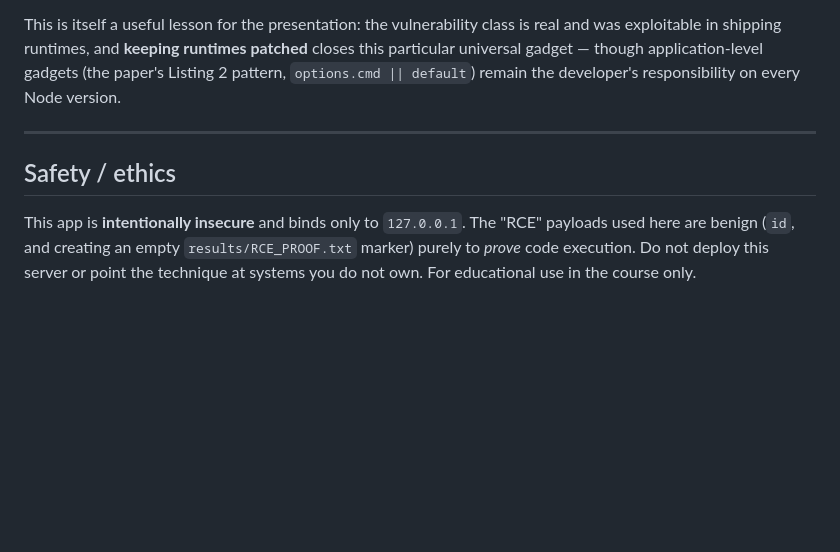
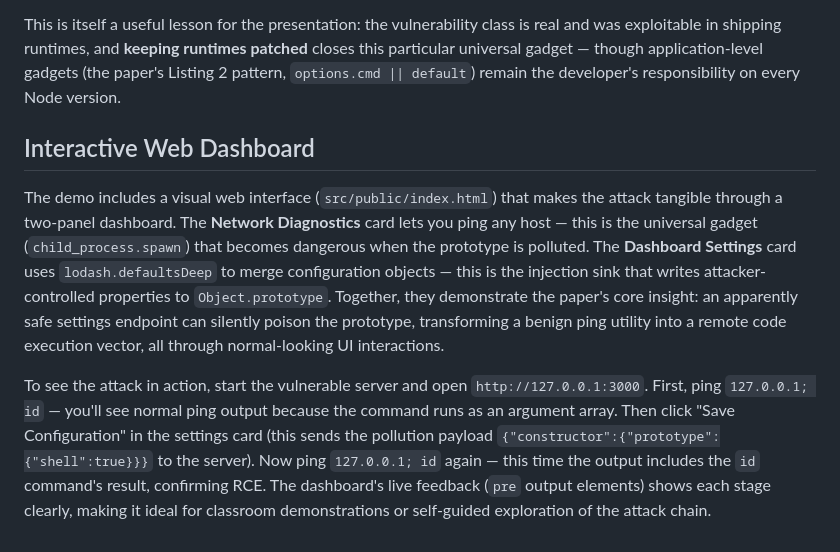
Before and after one commit to behradbina/silent-spring-demo, a Markdown page: README.md, the part around the change. GitHub-like rendering; blank space fills up the shorter version.

Commit message:
Revise readme file

```diff
--- a/README.md
+++ b/README.md
@@ -113,11 +113,8 @@ closes this particular universal gadget — though application-level gadgets (th
 paper's Listing 2 pattern, `options.cmd || default`) remain the developer's
 responsibility on every Node version.
 
----
+## Interactive Web Dashboard
 
-## Safety / ethics
+The demo includes a visual web interface (`src/public/index.html`) that makes the attack tangible through a two-panel dashboard. The **Network Diagnostics** card lets you ping any host — this is the universal gadget (`child_process.spawn`) that becomes dangerous when the prototype is polluted. The **Dashboard Settings** card uses `lodash.defaultsDeep` to merge configuration objects — this is the injection sink that writes attacker-controlled properties to `Object.prototype`. Together, they demonstrate the paper's core insight: an apparently safe settings endpoint can silently poison the prototype, transforming a benign ping utility into a remote code execution vector, all through normal-looking UI interactions.
 
-This app is **intentionally insecure** and binds only to `127.0.0.1`. The "RCE"
-payloads used here are benign (`id`, and creating an empty `results/RCE_PROOF.txt`
-marker) purely to *prove* code execution. Do not deploy this server or point the
-technique at systems you do not own. For educational use in the course only.
+To see the attack in action, start the vulnerable server and open `http://127.0.0.1:3000`. First, ping `127.0.0.1; id` — you'll see normal ping output because the command runs as an argument array. Then click "Save Configuration" in the settings card (this sends the pollution payload `{"constructor":{"prototype":{"shell":true}}}` to the server). Now ping `127.0.0.1; id` again — this time the output includes the `id` command's result, confirming RCE. The dashboard's live feedback (`pre` output elements) shows each stage clearly, making it ideal for classroom demonstrations or self-guided exploration of the attack chain.
```
